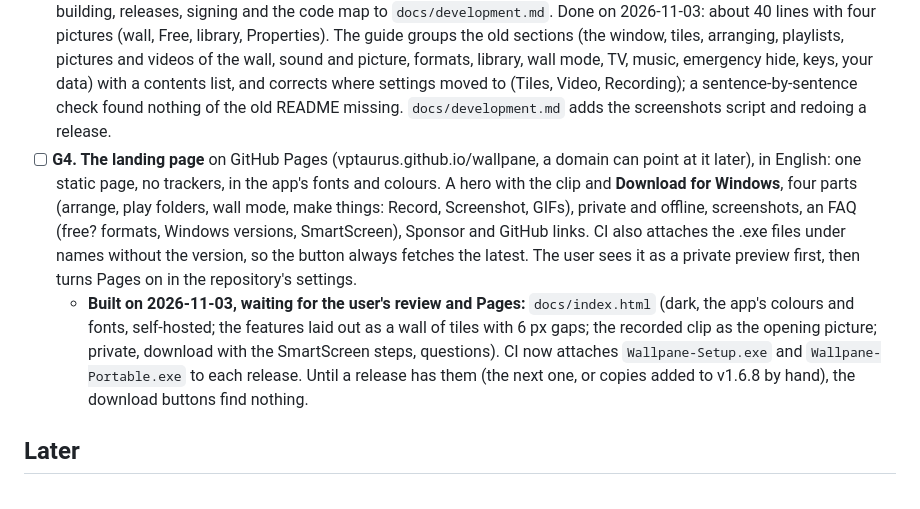
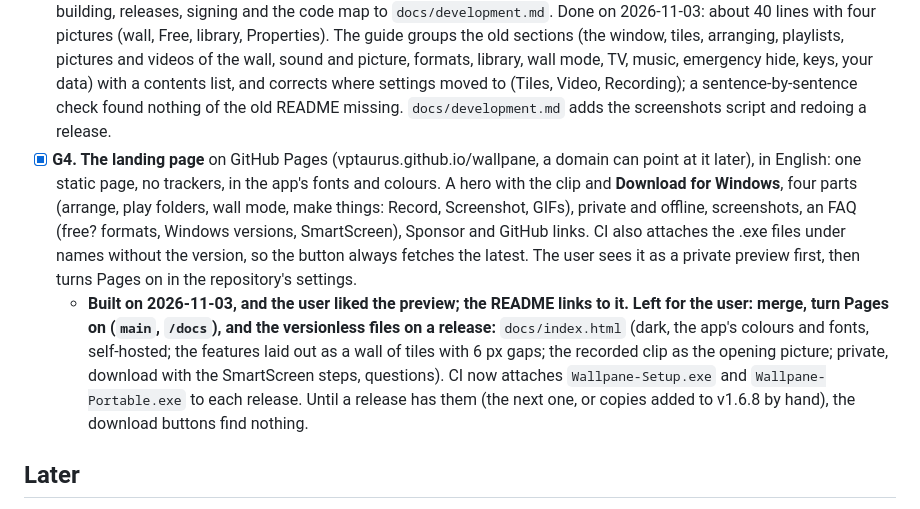
Before and after one commit to VPTaurus/Wallpane, a Markdown page: ROADMAP.md, the part around the change. Rendered like a GitHub page.

Commit message:
README links to the website; ROADMAP G4 done, left: Pages on and the versionless release files

```diff
--- a/ROADMAP.md
+++ b/ROADMAP.md
@@ -133,8 +133,8 @@ Planned with the user on 2026-11-03: the README becomes about one screen with sc
 - [x] **G1. Demo media.** About 15 free stock photos and short clips from Pexels (free to use, no credit needed), listed for the user's OK before anything is downloaded. Kept out of the app; only for the screenshots and the clip. Done on 2026-11-03: 12 clips (4 upright) and 4 photos, 1080p where offered, 270 MB, in `demo-media/` (ignored by git; the licence does not allow passing the files on), with `CREDITS.md` naming each one's author and page.
 - [x] **G2. Screenshots by script.** `npm run screenshots` starts Wallpane (Playwright, as the end-to-end tests do) with a prepared demo wall and saves the pictures, and a short looping clip of a wall made with Wallpane's own Record; one command remakes them all when the app changes. Done on 2026-11-03: `scripts/screenshots.js` writes `docs/images` (wall, app, free, library, properties, settings, hide as 1600 x 900 JPEGs in the dark look; `wall.mp4`, 10 s, 1280 wide, 2.8 MB, with its poster) in about five minutes. The media is opened through a junction in Windows' shared Videos folder, so no one's own folders show in the pictures; it waits for the background work to finish, so the bar shows no jobs. `docs/images/CREDITS.md` thanks the Pexels authors.
 - [x] **G3. A short README:** what Wallpane is, one big screenshot, Download, a few features each with a screenshot, installing (the SmartScreen "Run anyway" step), links. Nothing is lost: the full user guide moves to `docs/guide.md`, building, releases, signing and the code map to `docs/development.md`. Done on 2026-11-03: about 40 lines with four pictures (wall, Free, library, Properties). The guide groups the old sections (the window, tiles, arranging, playlists, pictures and videos of the wall, sound and picture, formats, library, wall mode, TV, music, emergency hide, keys, your data) with a contents list, and corrects where settings moved to (Tiles, Video, Recording); a sentence-by-sentence check found nothing of the old README missing. `docs/development.md` adds the screenshots script and redoing a release.
-- [ ] **G4. The landing page** on GitHub Pages (vptaurus.github.io/wallpane, a domain can point at it later), in English: one static page, no trackers, in the app's fonts and colours. A hero with the clip and **Download for Windows**, four parts (arrange, play folders, wall mode, make things: Record, Screenshot, GIFs), private and offline, screenshots, an FAQ (free? formats, Windows versions, SmartScreen), Sponsor and GitHub links. CI also attaches the .exe files under names without the version, so the button always fetches the latest. The user sees it as a private preview first, then turns Pages on in the repository's settings.
-  - **Built on 2026-11-03, waiting for the user's review and Pages:** `docs/index.html` (dark, the app's colours and fonts, self-hosted; the features laid out as a wall of tiles with 6 px gaps; the recorded clip as the opening picture; private, download with the SmartScreen steps, questions). CI now attaches `Wallpane-Setup.exe` and `Wallpane-Portable.exe` to each release. Until a release has them (the next one, or copies added to v1.6.8 by hand), the download buttons find nothing.
+- [x] **G4. The landing page** on GitHub Pages (vptaurus.github.io/wallpane, a domain can point at it later), in English: one static page, no trackers, in the app's fonts and colours. A hero with the clip and **Download for Windows**, four parts (arrange, play folders, wall mode, make things: Record, Screenshot, GIFs), private and offline, screenshots, an FAQ (free? formats, Windows versions, SmartScreen), Sponsor and GitHub links. CI also attaches the .exe files under names without the version, so the button always fetches the latest. The user sees it as a private preview first, then turns Pages on in the repository's settings.
+  - **Built on 2026-11-03, and the user liked the preview; the README links to it. Left for the user: merge, turn Pages on (`main`, `/docs`), and the versionless files on a release:** `docs/index.html` (dark, the app's colours and fonts, self-hosted; the features laid out as a wall of tiles with 6 px gaps; the recorded clip as the opening picture; private, download with the SmartScreen steps, questions). CI now attaches `Wallpane-Setup.exe` and `Wallpane-Portable.exe` to each release. Until a release has them (the next one, or copies added to v1.6.8 by hand), the download buttons find nothing.
 
 ## Later
 - **Wallpane Lite.** The same app without FFmpeg, for people who only play MP4, WebM and pictures: about 115 MB to download instead of 178 MB. Wallpane already runs without FFmpeg (Make playable and the FFmpeg-made thumbnails and previews are simply not offered, and say so), so Lite is mostly a second build: the same code without `resources/ffmpeg`, named *Wallpane Lite*, built and attached to each release by CI next to the full one. Open question to settle first: whether Lite should also hide features (a simpler bar for a casual wall), or only leave FFmpeg out.
```
Also changed, not shown: README.md (+1 -1 lines).
